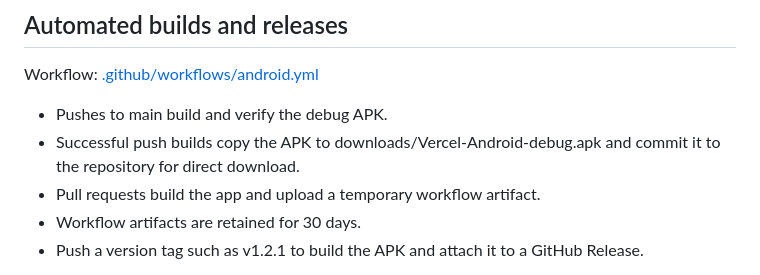
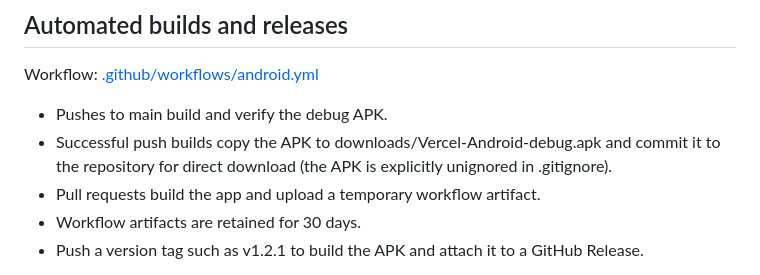
Before and after one commit to HumayunShariarHimu/vercel, a Markdown page: README.md, the part around one of its changes. Drawn GitHub-style.

```diff
--- a/README.md
+++ b/README.md
@@ -87,7 +87,7 @@ You can also open the project in Android Studio and build or run it from the IDE
 Workflow: [.github/workflows/android.yml](.github/workflows/android.yml)
 
 - Pushes to main build and verify the debug APK.
-- Successful push builds copy the APK to downloads/Vercel-Android-debug.apk and commit it to the repository for direct download.
+- Successful push builds copy the APK to downloads/Vercel-Android-debug.apk and commit it to the repository for direct download (the APK is explicitly unignored in .gitignore).
 - Pull requests build the app and upload a temporary workflow artifact.
 - Workflow artifacts are retained for 30 days.
 - Push a version tag such as v1.2.1 to build the APK and attach it to a GitHub Release.
```
Also changed, not shown: other parts of README.md (+2 -2 lines).
